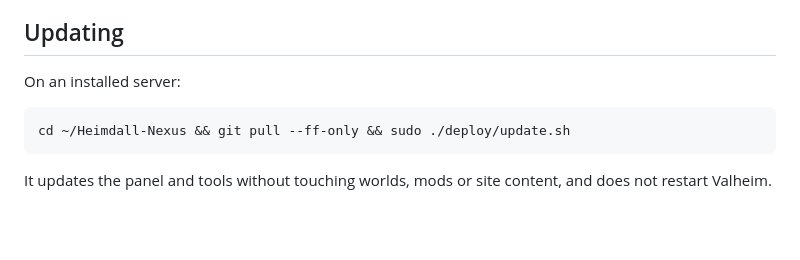
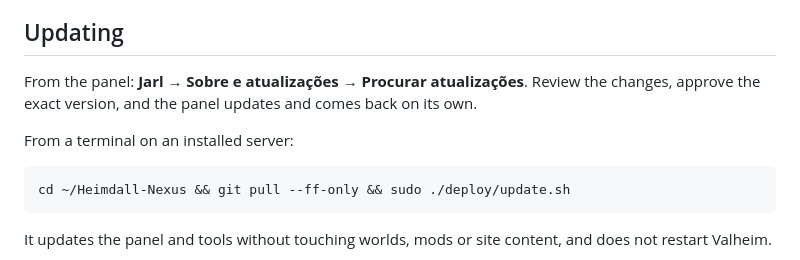
Before and after one commit to brkihel/Heimdall-Nexus, a Markdown page: README.md, the part around the change. Rendered like a GitHub page; blank space fills up the shorter version.

Commit message:
Document updating from Jarl
Co-Authored-By: Claude Opus 5.5 <noreply@anthropic.com>

````diff
--- a/README.md
+++ b/README.md
@@ -114,7 +114,9 @@ Everything lives in the [**wiki**](https://github.com/brkihel/Heimdall-Nexus/wik
 
 ## Updating
 
-On an installed server:
+From the panel: **Jarl → Sobre e atualizações → Procurar atualizações**. Review the changes, approve the exact version, and the panel updates and comes back on its own.
+
+From a terminal on an installed server:
 
 ```bash
 cd ~/Heimdall-Nexus && git pull --ff-only && sudo ./deploy/update.sh
````
Also changed, not shown: README.pt-BR.md (+3 -1 lines).
